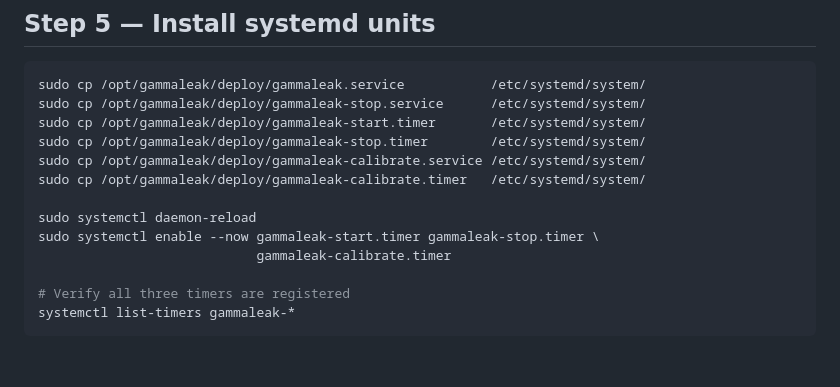
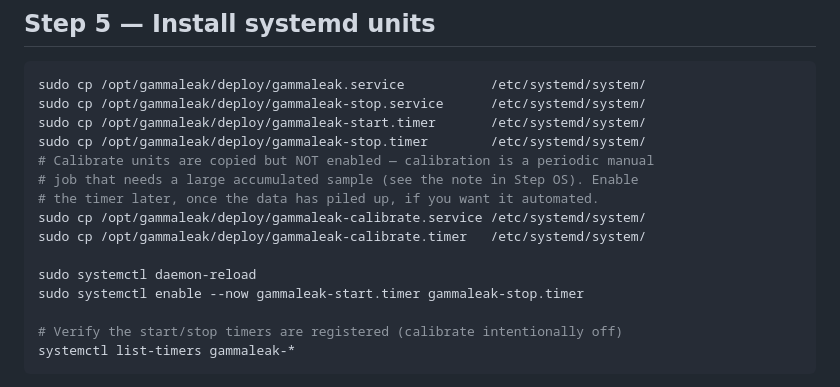
Before and after one commit to Adhi-opp/GammaLeak, a Markdown page: deploy/DEPLOY.md, the part around the change. Drawn GitHub-style; blank space fills up the shorter version.

Commit message:
docs(deploy): don't enable the daily calibrate timer in Step 5
Calibration is a periodic manual job (needs a large accumulated sample),
so the install step now copies the calibrate units but enables only the
start/stop timers, matching the Step OS guidance.

Co-Authored-By: Claude Opus 4.8 <noreply@anthropic.com>

````diff
--- a/deploy/DEPLOY.md
+++ b/deploy/DEPLOY.md
@@ -90,14 +90,16 @@ sudo cp /opt/gammaleak/deploy/gammaleak.service           /etc/systemd/system/
 sudo cp /opt/gammaleak/deploy/gammaleak-stop.service      /etc/systemd/system/
 sudo cp /opt/gammaleak/deploy/gammaleak-start.timer       /etc/systemd/system/
 sudo cp /opt/gammaleak/deploy/gammaleak-stop.timer        /etc/systemd/system/
+# Calibrate units are copied but NOT enabled — calibration is a periodic manual
+# job that needs a large accumulated sample (see the note in Step OS). Enable
+# the timer later, once the data has piled up, if you want it automated.
 sudo cp /opt/gammaleak/deploy/gammaleak-calibrate.service /etc/systemd/system/
 sudo cp /opt/gammaleak/deploy/gammaleak-calibrate.timer   /etc/systemd/system/
 
 sudo systemctl daemon-reload
-sudo systemctl enable --now gammaleak-start.timer gammaleak-stop.timer \
-                            gammaleak-calibrate.timer
+sudo systemctl enable --now gammaleak-start.timer gammaleak-stop.timer
 
-# Verify all three timers are registered
+# Verify the start/stop timers are registered (calibrate intentionally off)
 systemctl list-timers gammaleak-*
 ```
 
````
